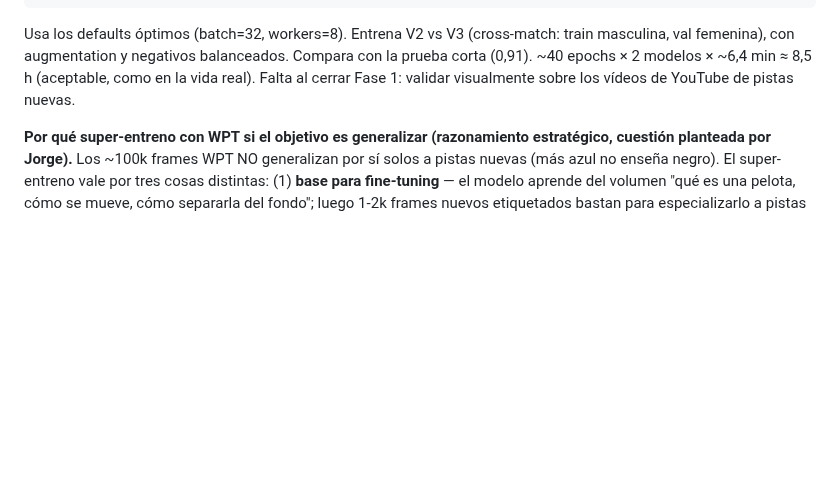
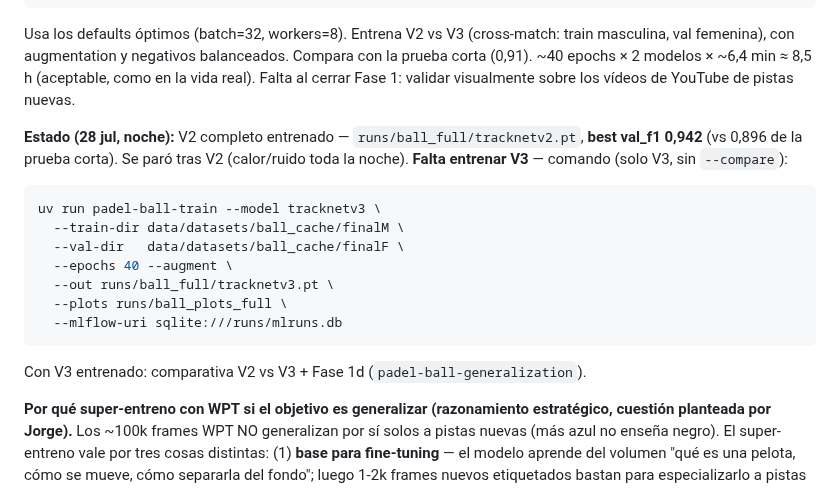
Before and after one commit to josanchdev/padel-vision, a Markdown page: docs/experiments.md, the part around the change. Rendered like a GitHub page; blank space fills up the shorter version.

Commit message:
docs: V2 pelota entrenado (val_f1 0.942); comando para V3 mañana
Parado tras V2 (calor/ruido nocturno). tracknetv2.pt guardado; V3 pendiente.

````diff
--- a/docs/experiments.md
+++ b/docs/experiments.md
@@ -366,6 +366,22 @@ con la prueba corta (0,91). ~40 epochs × 2 modelos × ~6,4 min ≈ 8,5 h (acept
 como en la vida real). Falta al cerrar Fase 1: validar visualmente sobre los
 vídeos de YouTube de pistas nuevas.
 
+**Estado (28 jul, noche):** V2 completo entrenado — `runs/ball_full/tracknetv2.pt`,
+**best val_f1 0,942** (vs 0,896 de la prueba corta). Se paró tras V2 (calor/ruido
+toda la noche). **Falta entrenar V3** — comando (solo V3, sin `--compare`):
+
+```bash
+uv run padel-ball-train --model tracknetv3 \
+  --train-dir data/datasets/ball_cache/finalM \
+  --val-dir   data/datasets/ball_cache/finalF \
+  --epochs 40 --augment \
+  --out runs/ball_full/tracknetv3.pt \
+  --plots runs/ball_plots_full \
+  --mlflow-uri sqlite:///runs/mlruns.db
+```
+
+Con V3 entrenado: comparativa V2 vs V3 + Fase 1d (`padel-ball-generalization`).
+
 **Por qué super-entreno con WPT si el objetivo es generalizar (razonamiento
 estratégico, cuestión planteada por Jorge).** Los ~100k frames WPT NO generalizan
 por sí solos a pistas nuevas (más azul no enseña negro). El super-entreno vale
````
